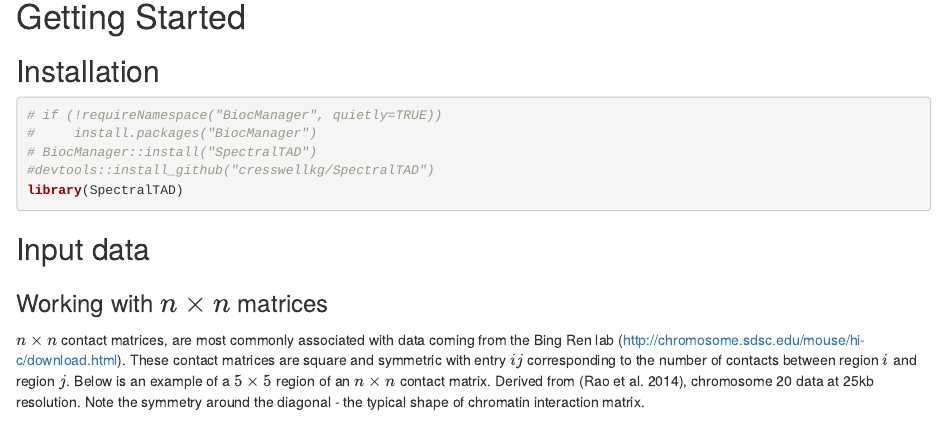
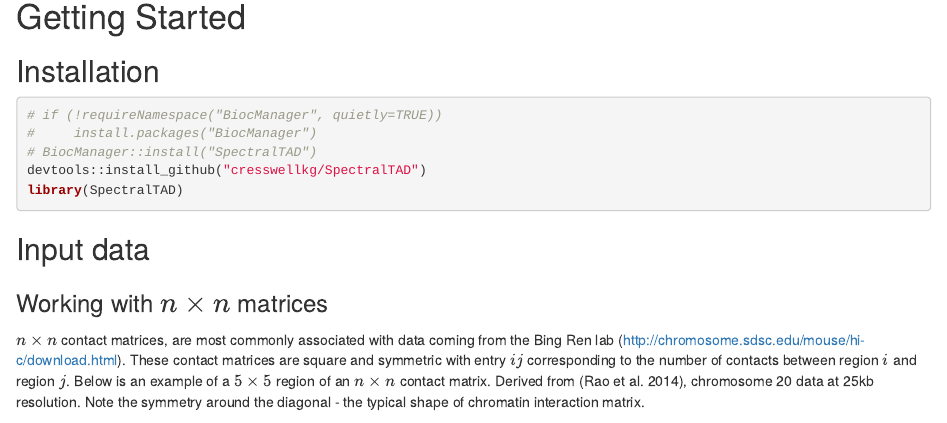
Before and after one commit to dozmorovlab/SpectralTAD, an R Markdown document (vignettes/SpectralTAD.Rmd): the page in a window 1100 px wide, from 620 px down. Rendered offline with R 4.5, knitr and Pandoc, with nearby package versions; drawn as R Markdown's standard HTML page in place of the format the file asks for; code that draws random numbers runs with fixed seeds of ours; some code elsewhere in the file could not run offline; common packages that the code uses without loading them are loaded.

````diff
--- a/vignettes/SpectralTAD.Rmd
+++ b/vignettes/SpectralTAD.Rmd
@@ -46,7 +46,7 @@
 # if (!requireNamespace("BiocManager", quietly=TRUE))
 #     install.packages("BiocManager")
 # BiocManager::install("SpectralTAD")
-#devtools::install_github("cresswellkg/SpectralTAD")
+devtools::install_github("cresswellkg/SpectralTAD")
 library(SpectralTAD)
 ```
 
````
Also changed, not shown: R/SpectralTAD.R (+1 -1 lines), R/SpectralTAD_Par.R (+1 -1 lines), ToDo.md (+1 -1 lines), README.md, 2 other files.
